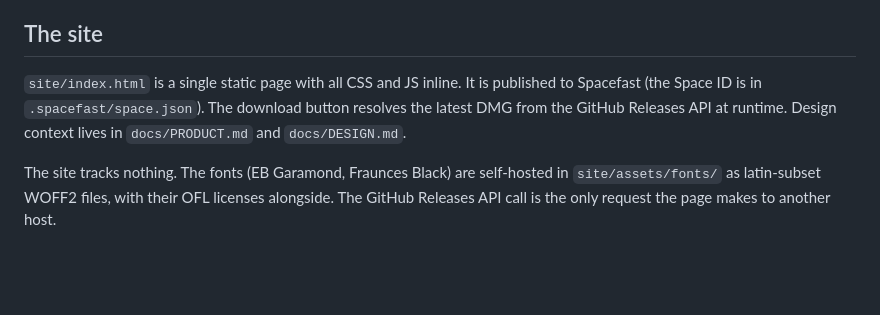
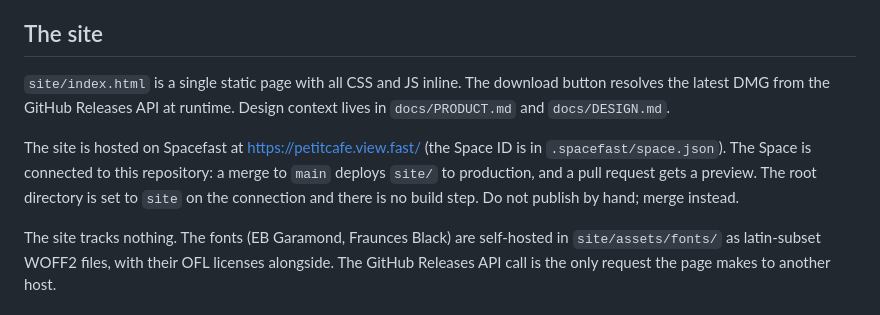
Before and after one commit to thomasguillot/petit-cafe, a Markdown page: AGENTS.md, the part around the change. GitHub-like rendering; blank space fills up the shorter version.

Commit message:
docs: describe how the site deploys (#4)
The Spacefast Space is connected to this repository: a merge to main deploys site/ to production, and a pull request gets a preview.

```diff
--- a/AGENTS.md
+++ b/AGENTS.md
@@ -141,10 +141,14 @@ so update it by hand when the glyph changes.
 
 ## The site
 
-`site/index.html` is a single static page with all CSS and JS inline. It is published to
-Spacefast (the Space ID is in `.spacefast/space.json`). The download button resolves the latest
-DMG from the GitHub Releases API at runtime. Design context lives in `docs/PRODUCT.md` and
-`docs/DESIGN.md`.
+`site/index.html` is a single static page with all CSS and JS inline. The download button
+resolves the latest DMG from the GitHub Releases API at runtime. Design context lives in
+`docs/PRODUCT.md` and `docs/DESIGN.md`.
+
+The site is hosted on Spacefast at https://petitcafe.view.fast/ (the Space ID is in
+`.spacefast/space.json`). The Space is connected to this repository: a merge to `main` deploys
+`site/` to production, and a pull request gets a preview. The root directory is set to `site` on
+the connection and there is no build step. Do not publish by hand; merge instead.
 
 The site tracks nothing. The fonts (EB Garamond, Fraunces Black) are self-hosted in
 `site/assets/fonts/` as latin-subset WOFF2 files, with their OFL licenses alongside. The GitHub
```
